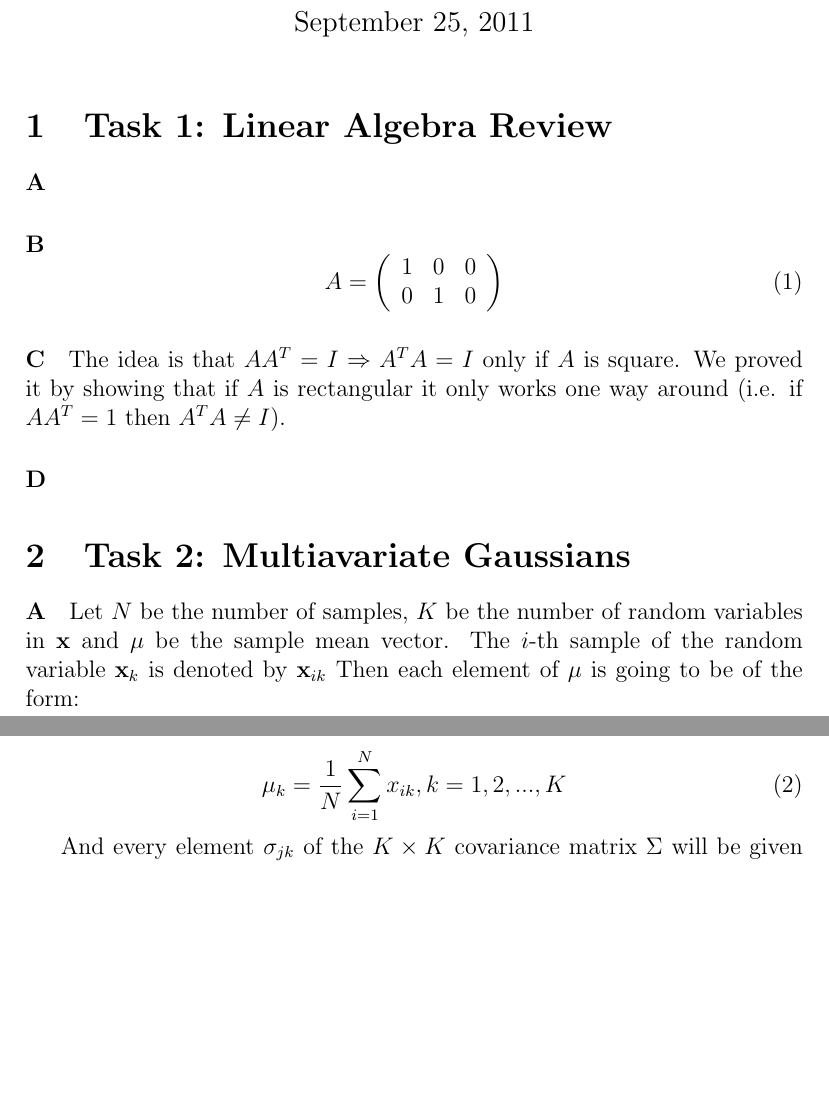
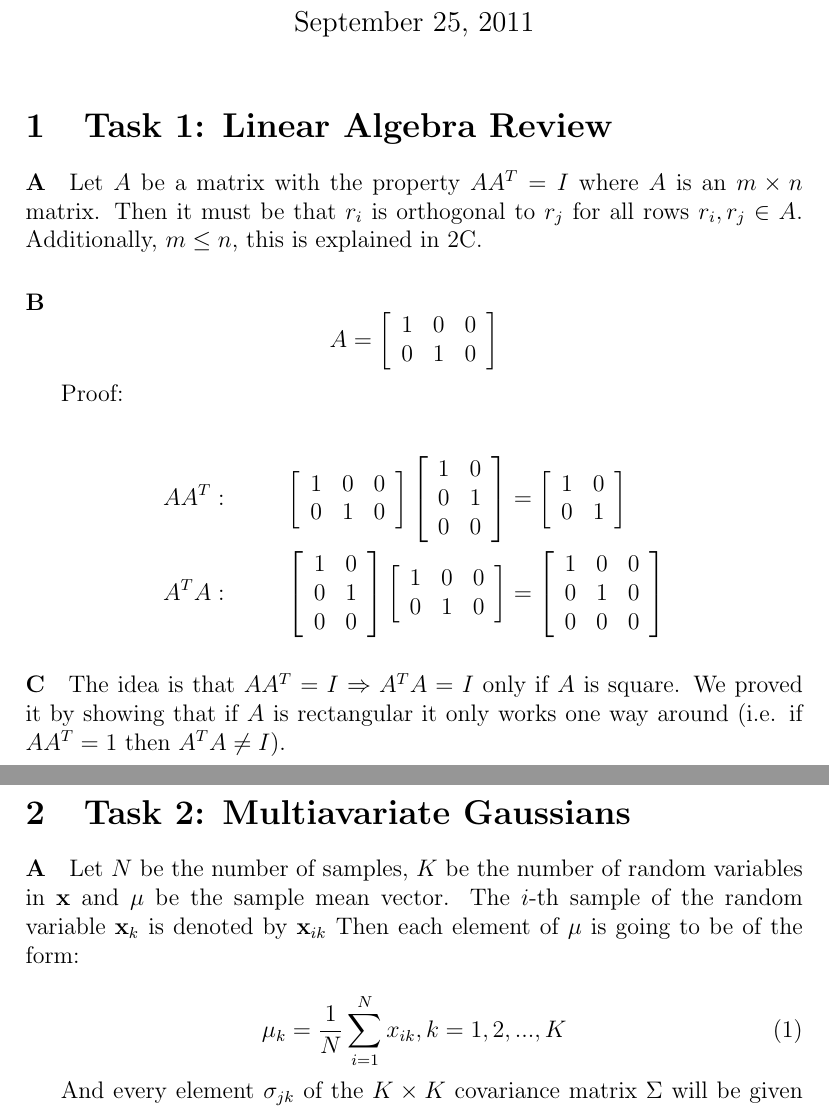
Before and after one commit to pdaquino/EECS568, a LaTeX document (ps1/answers.tex): two parts of pages 1 and 2 of 4, joined at a grey line, cut so that both start at the same text, the shorter picture padded with empty space. Compiled offline with pdfLaTeX.

Commit message:
Added plus/minus, also updated 1A and 1B

```diff
--- a/ps1/answers.tex
+++ b/ps1/answers.tex
@@ -16,11 +16,25 @@
 \section{Task 1: Linear Algebra Review}
 
 \paragraph{A}
+Let $A$ be a matrix with the property $AA^T = I$ where $A$ is an $m\times n$ matrix.  Then it must be that $r_i$ is orthogonal to $r_j$ for all rows $r_i, r_j \in A$.  Additionally, $m \leq n$, this is explained in 2C.
 
 \paragraph{B}
-\begin{equation}
-A = \left( \begin{array}{ccc} 1 & 0 & 0 \\ 0 & 1 & 0 \end{array} \right)
-\end{equation}
+\begin{equation*}
+A = \left[ \begin{array}{ccc} 1 & 0 & 0 \\ 0 & 1 & 0 \end{array} \right]
+\end{equation*}
+
+Proof: \\
+\begin{align*}
+AA^T:\hspace{10 mm}
+\left[ \begin{array}{ccc} 1 & 0 & 0 \\ 0 & 1 & 0 \end{array} \right]
+\left[ \begin{array}{cc} 1 & 0  \\ 0 & 1 \\ 0 & 0 \end{array} \right]
+&=\left[ \begin{array}{cc} 1 & 0  \\ 0 & 1 \end{array} \right] \\
+A^TA:\hspace{10 mm}
+\left[ \begin{array}{cc} 1 & 0  \\ 0 & 1 \\ 0 & 0 \end{array} \right]
+\left[ \begin{array}{ccc} 1 & 0 & 0 \\ 0 & 1 & 0 \end{array} \right]
+&=\left[ \begin{array}{ccc} 1 & 0 & 0  \\ 0 & 1 & 0 \\ 0 & 0 & 0 \end{array} \right]
+\end{align*}
+
 
 \paragraph{C}
 The idea is that $AA^T = I \Rightarrow A^TA=I$ only if $A$ is square. We proved it by showing that if $A$ is rectangular it only works one way around (i.e. if $AA^T=1$ then $A^TA \neq I$).
```
Also changed, not shown: ps1/answers.tex (2 more changed lines).
